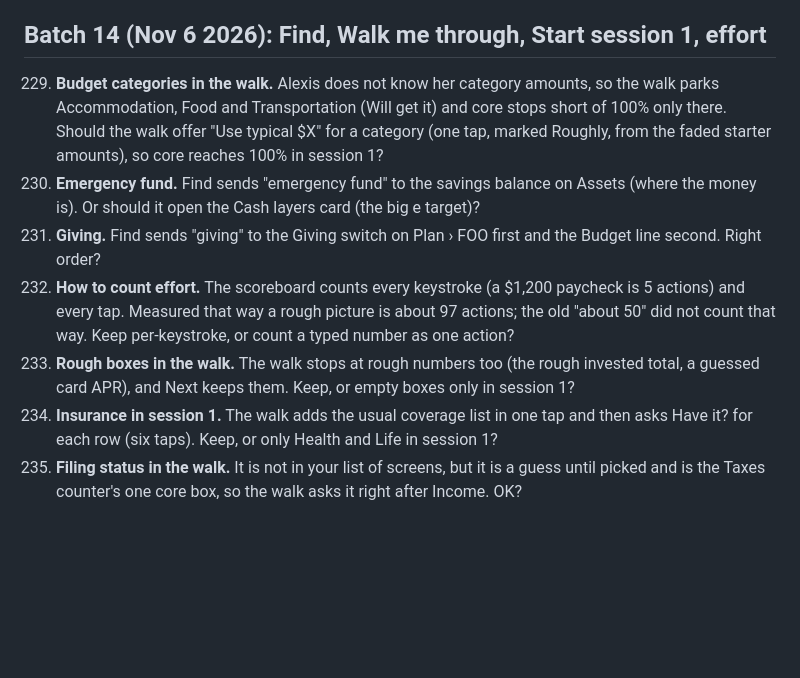
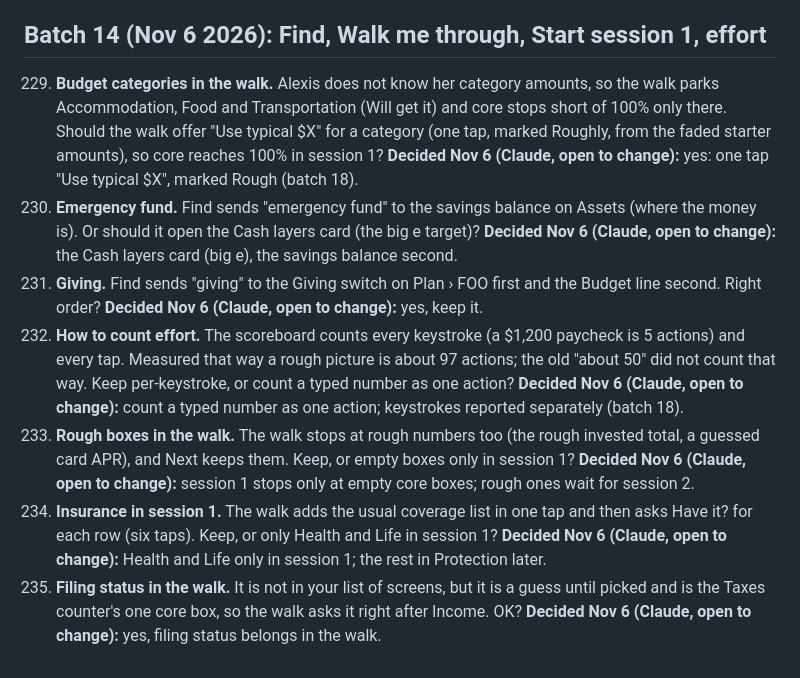
Before and after one commit to Sapphirestoneage/Slam, a Markdown page: QUESTIONS.md, the part around the change. Drawn GitHub-style; blank space fills up the shorter version.

Commit message:
QUESTIONS 229 to 235 decided (effort and the walk)
Co-Authored-By: Claude Opus 5.5 <noreply@anthropic.com>
Claude-Session: https://claude.ai/code/session_01XCzxuA158VGC395LYEku85

```diff
--- a/QUESTIONS.md
+++ b/QUESTIONS.md
@@ -442,10 +442,10 @@ Answered and built from the second overnight brief: 140 (a parked hole does not
 
 ## Batch 14 (Nov 6 2026): Find, Walk me through, Start session 1, effort
 
-229. **Budget categories in the walk.** Alexis does not know her category amounts, so the walk parks Accommodation, Food and Transportation (Will get it) and core stops short of 100% only there. Should the walk offer "Use typical $X" for a category (one tap, marked Roughly, from the faded starter amounts), so core reaches 100% in session 1?
-230. **Emergency fund.** Find sends "emergency fund" to the savings balance on Assets (where the money is). Or should it open the Cash layers card (the big e target)?
-231. **Giving.** Find sends "giving" to the Giving switch on Plan › FOO first and the Budget line second. Right order?
-232. **How to count effort.** The scoreboard counts every keystroke (a $1,200 paycheck is 5 actions) and every tap. Measured that way a rough picture is about 97 actions; the old "about 50" did not count that way. Keep per-keystroke, or count a typed number as one action?
-233. **Rough boxes in the walk.** The walk stops at rough numbers too (the rough invested total, a guessed card APR), and Next keeps them. Keep, or empty boxes only in session 1?
-234. **Insurance in session 1.** The walk adds the usual coverage list in one tap and then asks Have it? for each row (six taps). Keep, or only Health and Life in session 1?
-235. **Filing status in the walk.** It is not in your list of screens, but it is a guess until picked and is the Taxes counter's one core box, so the walk asks it right after Income. OK?
+229. **Budget categories in the walk.** Alexis does not know her category amounts, so the walk parks Accommodation, Food and Transportation (Will get it) and core stops short of 100% only there. Should the walk offer "Use typical $X" for a category (one tap, marked Roughly, from the faded starter amounts), so core reaches 100% in session 1? **Decided Nov 6 (Claude, open to change):** yes: one tap "Use typical $X", marked Rough (batch 18).
+230. **Emergency fund.** Find sends "emergency fund" to the savings balance on Assets (where the money is). Or should it open the Cash layers card (the big e target)? **Decided Nov 6 (Claude, open to change):** the Cash layers card (big e), the savings balance second.
+231. **Giving.** Find sends "giving" to the Giving switch on Plan › FOO first and the Budget line second. Right order? **Decided Nov 6 (Claude, open to change):** yes, keep it.
+232. **How to count effort.** The scoreboard counts every keystroke (a $1,200 paycheck is 5 actions) and every tap. Measured that way a rough picture is about 97 actions; the old "about 50" did not count that way. Keep per-keystroke, or count a typed number as one action? **Decided Nov 6 (Claude, open to change):** count a typed number as one action; keystrokes reported separately (batch 18).
+233. **Rough boxes in the walk.** The walk stops at rough numbers too (the rough invested total, a guessed card APR), and Next keeps them. Keep, or empty boxes only in session 1? **Decided Nov 6 (Claude, open to change):** session 1 stops only at empty core boxes; rough ones wait for session 2.
+234. **Insurance in session 1.** The walk adds the usual coverage list in one tap and then asks Have it? for each row (six taps). Keep, or only Health and Life in session 1? **Decided Nov 6 (Claude, open to change):** Health and Life only in session 1; the rest in Protection later.
+235. **Filing status in the walk.** It is not in your list of screens, but it is a guess until picked and is the Taxes counter's one core box, so the walk asks it right after Income. OK? **Decided Nov 6 (Claude, open to change):** yes, filing status belongs in the walk.
```
